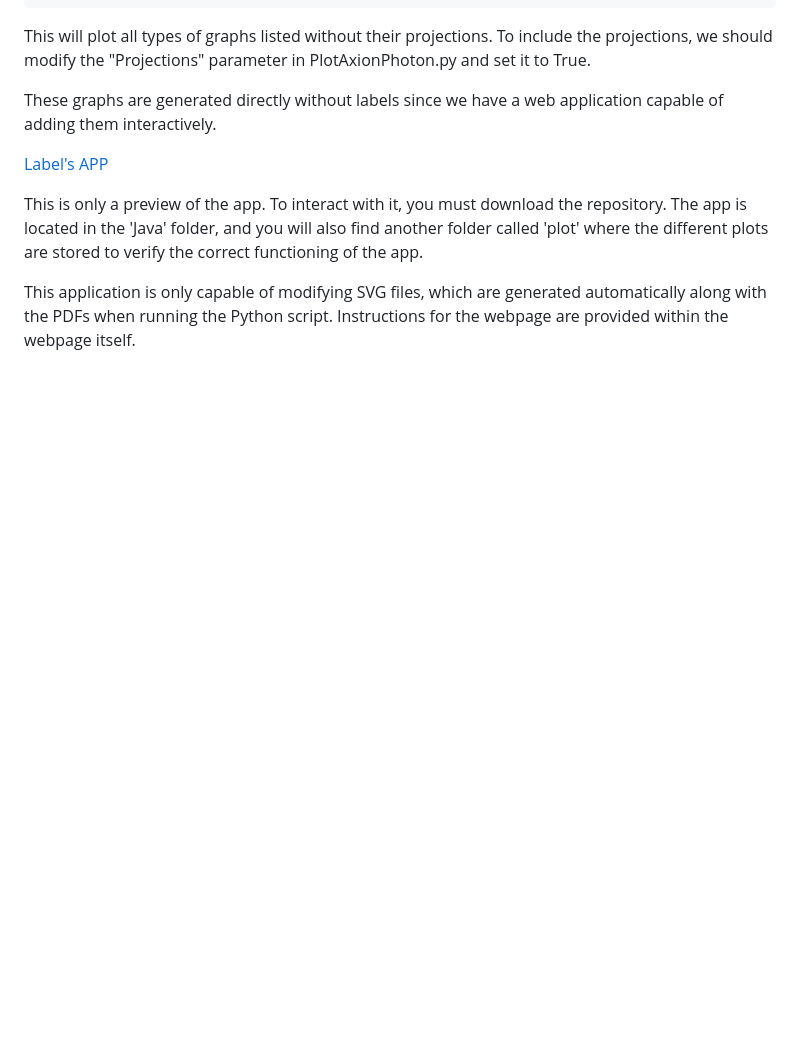
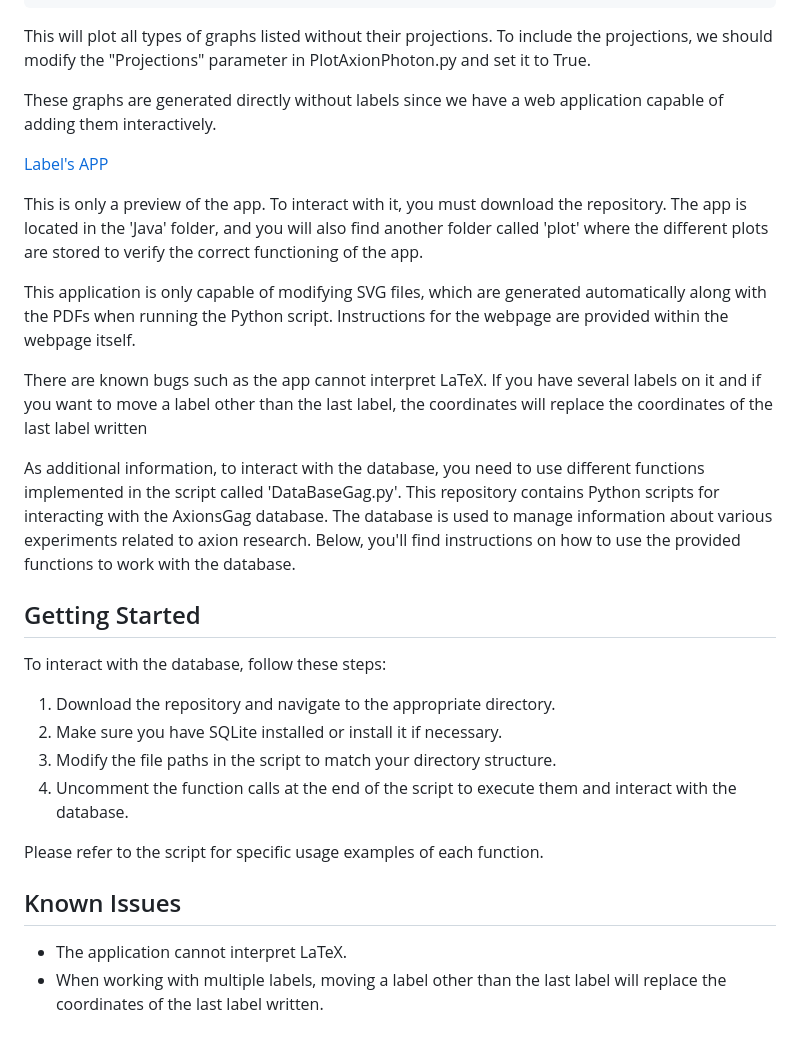
Before and after one commit to iaxo/axion-limits, a Markdown page: README.md, the part around the change printed below. Rendered like a GitHub page; blank space fills up the shorter version.

```diff
--- a/README.md
+++ b/README.md
@@ -70,3 +89,24 @@ These graphs are generated directly without labels since we have a web applicati
 This is only a preview of the app. To interact with it, you must download the repository. The app is located in the 'Java' folder, and you will also find another folder called 'plot' where the different plots are stored to verify the correct functioning of the app.
 
 This application is only capable of modifying SVG files, which are generated automatically along with the PDFs when running the Python script. Instructions for the webpage are provided within the webpage itself.
+
+There are known bugs such as the app cannot interpret LaTeX. If you have several labels on it and if you want to move a label other than the last label, the coordinates will replace the coordinates of the last label written
+
+As additional information, to interact with the database, you need to use different functions implemented in the script called 'DataBaseGag.py'.
+This repository contains Python scripts for interacting with the AxionsGag database. The database is used to manage information about various experiments related to axion research. Below, you'll find instructions on how to use the provided functions to work with the database.
+
+## Getting Started
+
+To interact with the database, follow these steps:
+
+1. Download the repository and navigate to the appropriate directory.
+2. Make sure you have SQLite installed or install it if necessary.
+3. Modify the file paths in the script to match your directory structure.
+4. Uncomment the function calls at the end of the script to execute them and interact with the database.
+
+Please refer to the script for specific usage examples of each function.
+
+## Known Issues
+
+- The application cannot interpret LaTeX.
+- When working with multiple labels, moving a label other than the last label will replace the coordinates of the last label written.
```
Also changed, not shown: other parts of README.md (+20 -1 lines).
